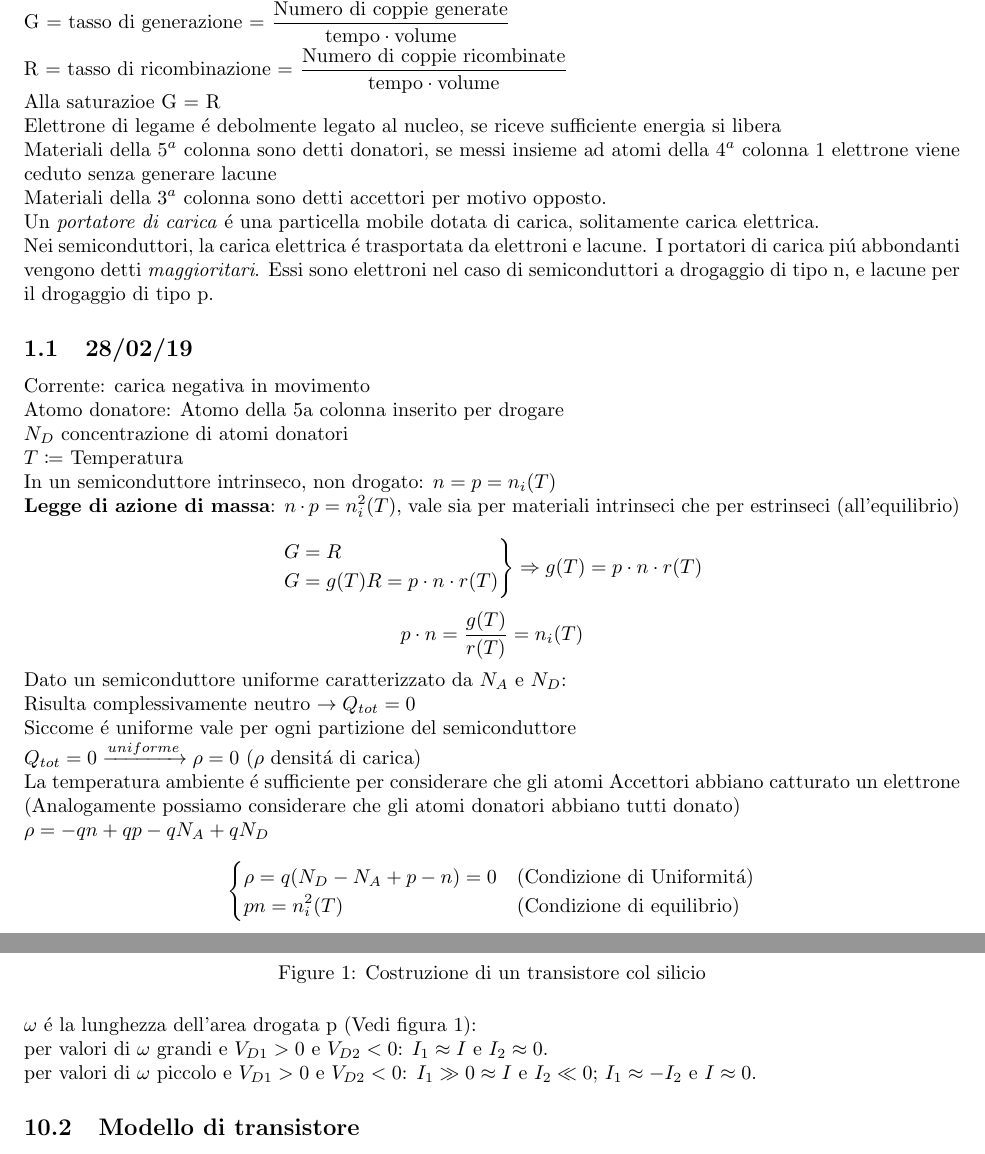
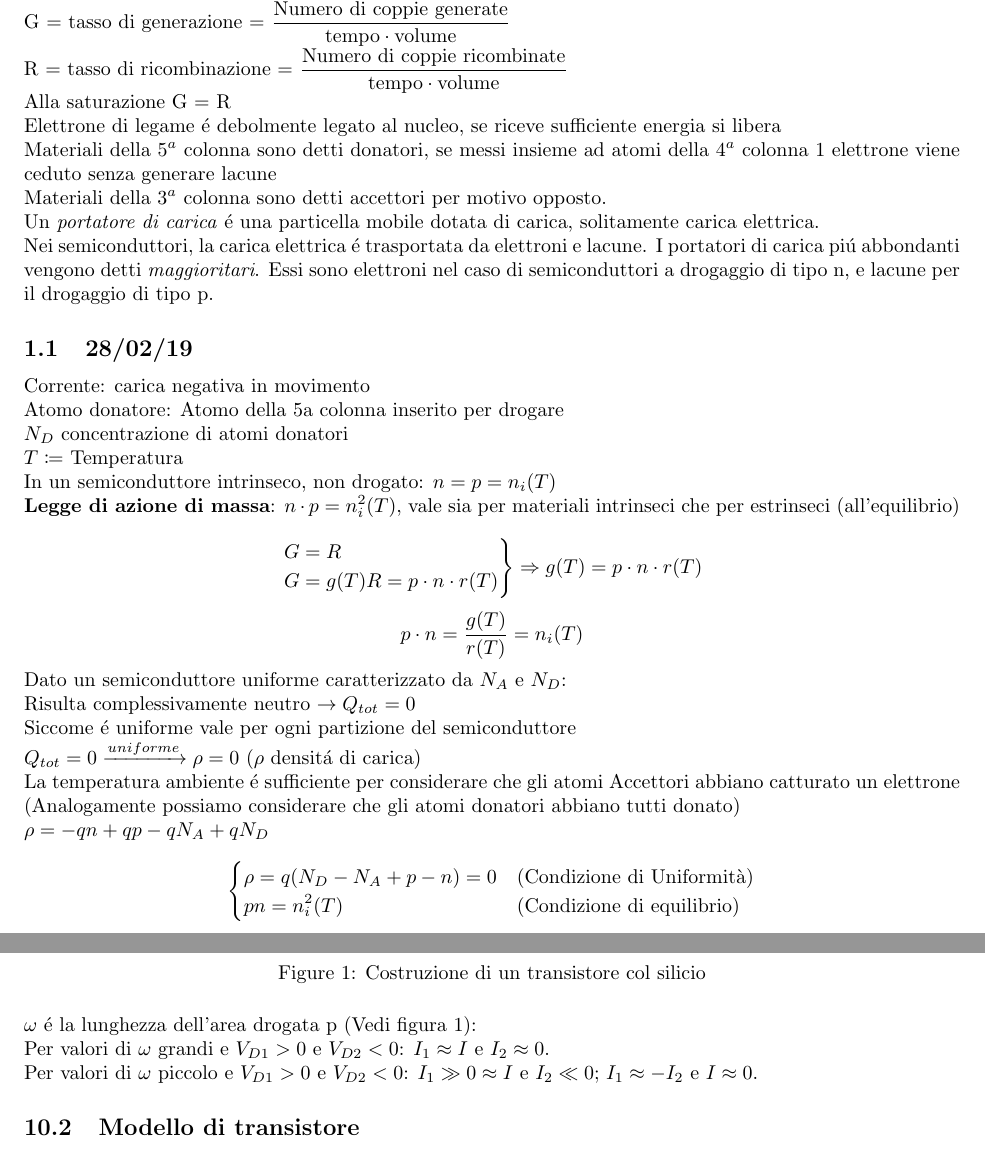
Before and after one commit to ale-cci/Appunti, a LaTeX document (elettronica/elettronica.tex): two parts of pages 4 and 9 of 42, joined at a grey line, cut so that both start at the same text. Compiled offline with pdfLaTeX.

Commit message:
Fix Typo

```diff
--- a/elettronica/elettronica.tex
+++ b/elettronica/elettronica.tex
@@ -58,7 +58,7 @@ G = tasso di generazione = $\frac{\text{Numero di coppie generate}}{\text{tempo}
 
 R = tasso di ricombinazione = $\frac{\text{Numero di coppie ricombinate}}{\text{tempo}\cdot\text{volume}}$
 
-Alla saturazioe G = R
+Alla saturazione G = R
 
 
 Elettrone di legame \'e debolmente legato al nucleo, se riceve sufficiente energia si libera
@@ -324,9 +324,9 @@ Nel caso in cui $V_{D1} > 0$ e $V_{D2} < 0$ segue che:
 
 $\omega$ \'e la lunghezza dell'area drogata p (Vedi figura~\ref{trans_bjt}):
 
-per valori di $\omega$ grandi e $V_{D1} > 0$ e $V_{D2} < 0$: $I_1 \approx I$ e $I_2 \approx 0$.
-
-per valori di $\omega$ piccolo e $V_{D1} > 0$ e $V_{D2} < 0$: $I_1 \gg 0\approx I$ e $I_2 \ll 0$; $I_1 \approx -I_2$ e $I \approx 0$.
+Per valori di $\omega$ grandi e $V_{D1} > 0$ e $V_{D2} < 0$: $I_1 \approx I$ e $I_2 \approx 0$.
+
+Per valori di $\omega$ piccolo e $V_{D1} > 0$ e $V_{D2} < 0$: $I_1 \gg 0\approx I$ e $I_2 \ll 0$; $I_1 \approx -I_2$ e $I \approx 0$.
 
 
 \subsection{Modello di transistore}
```
Also changed, not shown: elettronica/elettronica.tex (2 more changed lines).
